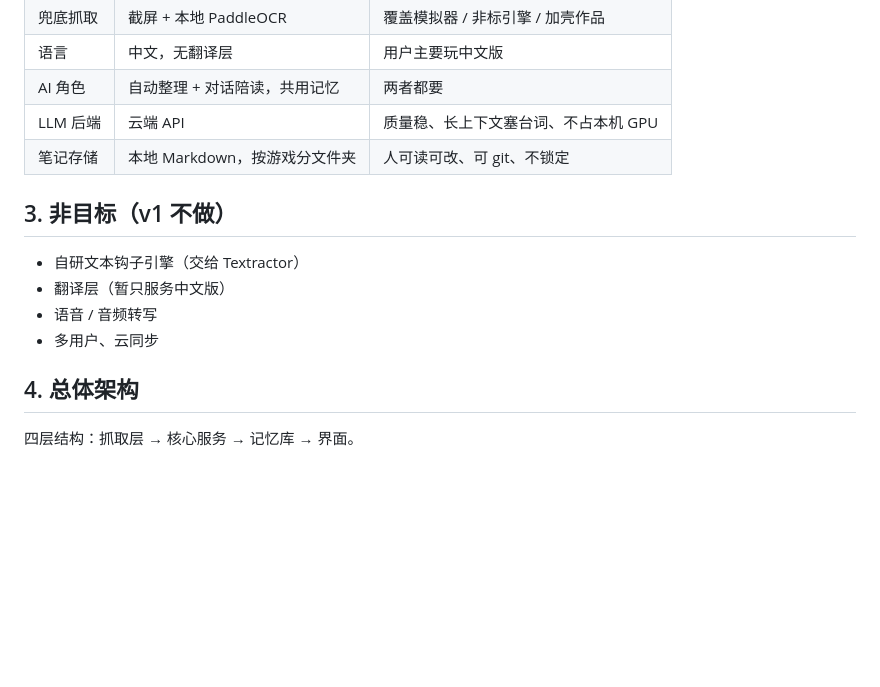
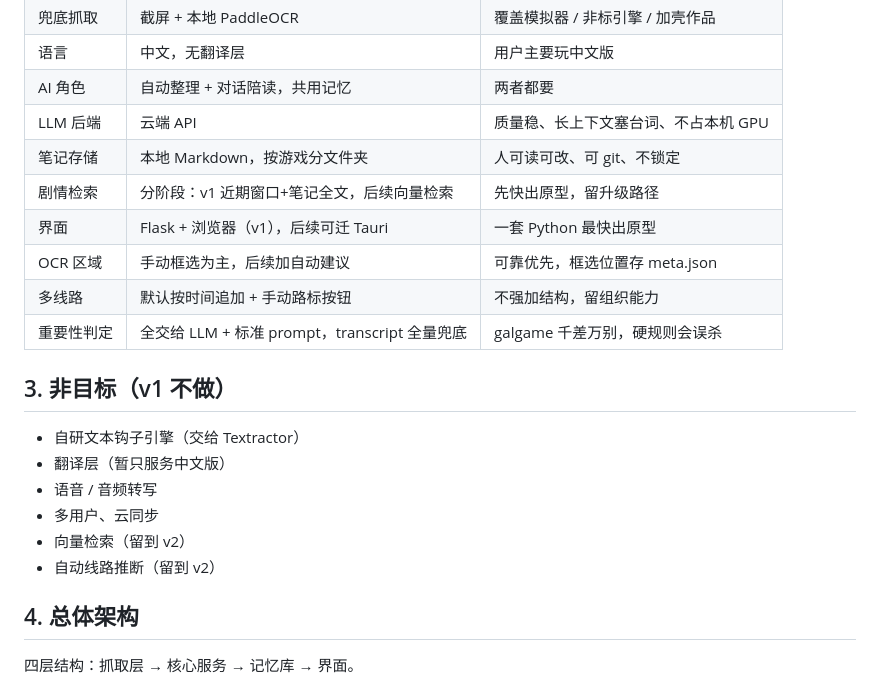
Before and after one commit to wenjianmin24-pixel/galgame-notes-assistant, a Markdown page: docs/design.md, the part around one of its changes. Drawn GitHub-style; blank space fills up the shorter version.

```diff
--- a/docs/design.md
+++ b/docs/design.md
@@ -21,6 +21,11 @@
 | AI 角色 | 自动整理 + 对话陪读，共用记忆 | 两者都要 |
 | LLM 后端 | 云端 API | 质量稳、长上下文塞台词、不占本机 GPU |
 | 笔记存储 | 本地 Markdown，按游戏分文件夹 | 人可读可改、可 git、不锁定 |
+| 剧情检索 | 分阶段：v1 近期窗口+笔记全文，后续向量检索 | 先快出原型，留升级路径 |
+| 界面 | Flask + 浏览器（v1），后续可迁 Tauri | 一套 Python 最快出原型 |
+| OCR 区域 | 手动框选为主，后续加自动建议 | 可靠优先，框选位置存 meta.json |
+| 多线路 | 默认按时间追加 + 手动路标按钮 | 不强加结构，留组织能力 |
+| 重要性判定 | 全交给 LLM + 标准 prompt，transcript 全量兜底 | galgame 千差万别，硬规则会误杀 |
 
 ## 3. 非目标（v1 不做）
 
@@ -28,6 +33,8 @@
 - 翻译层（暂只服务中文版）
 - 语音 / 音频转写
 - 多用户、云同步
+- 向量检索（留到 v2）
+- 自动线路推断（留到 v2）
 
 ## 4. 总体架构
 
```
Also changed, not shown: other parts of docs/design.md (+34 -26 lines).
